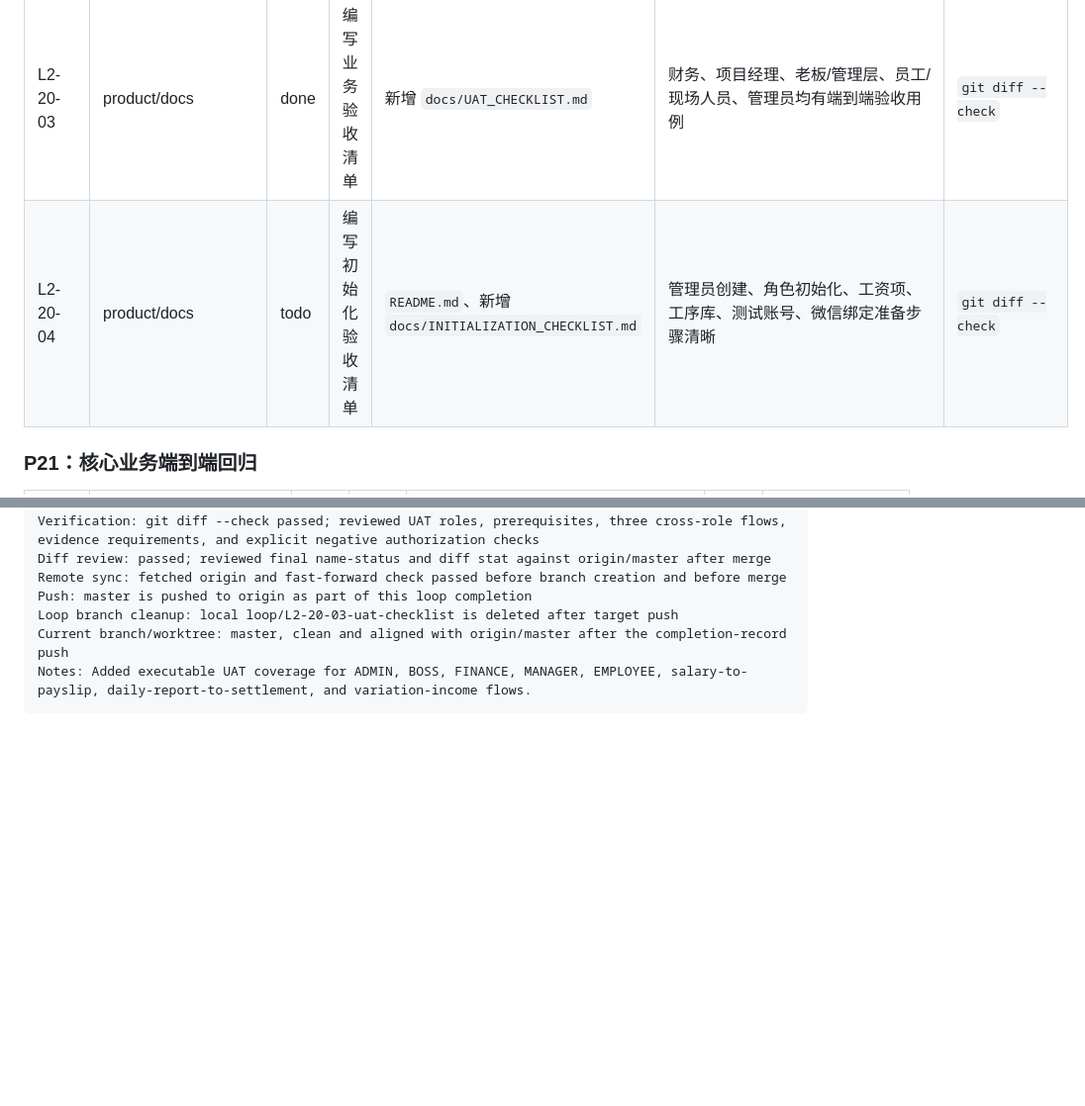
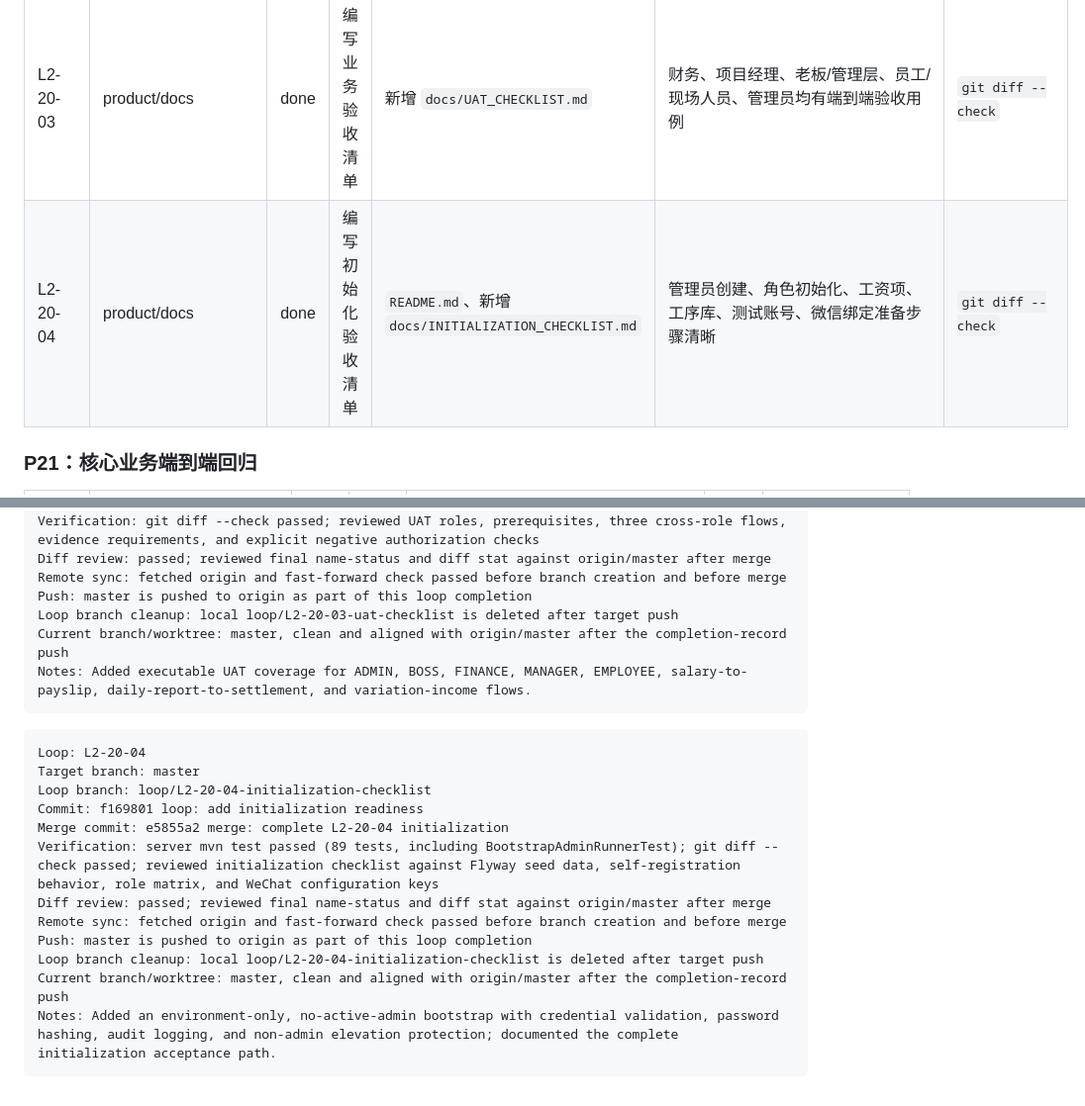
Before and after one commit to yogasamadhi/laborflow, a Markdown page: docs/LOOPMAP2.md, 2 parts joined by grey strips. Shown at 99% size. Drawn GitHub-style; blank space fills up the shorter version.

Commit message:
docs: record L2-20-04 completion

````diff
--- a/docs/LOOPMAP2.md
+++ b/docs/LOOPMAP2.md
@@ -149,7 +149,7 @@
 | L2-20-01 | product/docs | done | 冻结正式上线功能范围 | `docs/PROJECT_BRIEF.md`、`docs/ROADMAP.md`、新增上线范围文档 | 列出本次上线功能、延期功能、明确不做事项；与 Web/后端/小程序真实能力一致 | `git diff --check` |
 | L2-20-02 | product/backend/web | done | 建立角色与权限矩阵 | 新增 `docs/ROLE_PERMISSION_MATRIX.md`、后端 controller、Web 菜单 | ADMIN/BOSS/MANAGER/FINANCE/普通员工/项目人员的菜单、接口、数据范围清晰成表 | `rg -n "PreAuthorize|roles" server/src/main/java web/src`; `git diff --check` |
 | L2-20-03 | product/docs | done | 编写业务验收清单 | 新增 `docs/UAT_CHECKLIST.md` | 财务、项目经理、老板/管理层、员工/现场人员、管理员均有端到端验收用例 | `git diff --check` |
-| L2-20-04 | product/docs | todo | 编写初始化验收清单 | `README.md`、新增 `docs/INITIALIZATION_CHECKLIST.md` | 管理员创建、角色初始化、工资项、工序库、测试账号、微信绑定准备步骤清晰 | `git diff --check` |
+| L2-20-04 | product/docs | done | 编写初始化验收清单 | `README.md`、新增 `docs/INITIALIZATION_CHECKLIST.md` | 管理员创建、角色初始化、工资项、工序库、测试账号、微信绑定准备步骤清晰 | `git diff --check` |
 
 ### P21：核心业务端到端回归
 
@@ -368,3 +368,18 @@ Loop branch cleanup: local loop/L2-20-03-uat-checklist is deleted after target p
 Current branch/worktree: master, clean and aligned with origin/master after the completion-record push
 Notes: Added executable UAT coverage for ADMIN, BOSS, FINANCE, MANAGER, EMPLOYEE, salary-to-payslip, daily-report-to-settlement, and variation-income flows.
 ```
+
+```text
+Loop: L2-20-04
+Target branch: master
+Loop branch: loop/L2-20-04-initialization-checklist
+Commit: f169801 loop: add initialization readiness
+Merge commit: e5855a2 merge: complete L2-20-04 initialization
+Verification: server mvn test passed (89 tests, including BootstrapAdminRunnerTest); git diff --check passed; reviewed initialization checklist against Flyway seed data, self-registration behavior, role matrix, and WeChat configuration keys
+Diff review: passed; reviewed final name-status and diff stat against origin/master after merge
+Remote sync: fetched origin and fast-forward check passed before branch creation and before merge
+Push: master is pushed to origin as part of this loop completion
+Loop branch cleanup: local loop/L2-20-04-initialization-checklist is deleted after target push
+Current branch/worktree: master, clean and aligned with origin/master after the completion-record push
+Notes: Added an environment-only, no-active-admin bootstrap with credential validation, password hashing, audit logging, and non-admin elevation protection; documented the complete initialization acceptance path.
+```
````
